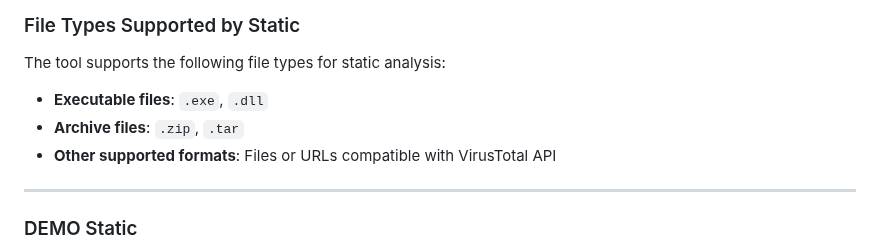
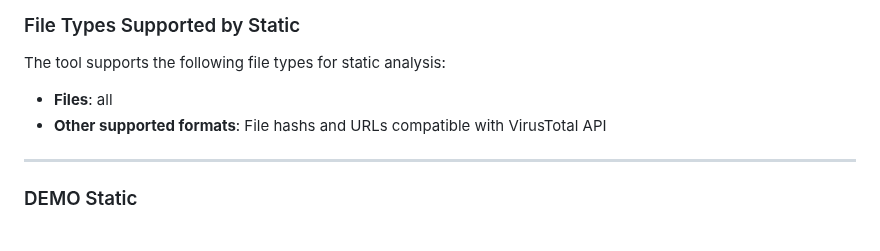
Before and after one commit to 0xfke/MDAML, a Markdown page: README.md, the part around the change. Drawn GitHub-style.

```diff
--- a/README.md
+++ b/README.md
@@ -38,9 +38,8 @@ This module uses the following technologies:
 
 The tool supports the following file types for static analysis:
 
-- **Executable files**: `.exe`, `.dll`
-- **Archive files**: `.zip`, `.tar`
-- **Other supported formats**: Files or URLs compatible with VirusTotal API
+- **Files**: all
+- **Other supported formats**: File hashs and URLs compatible with VirusTotal API
 
 ---
 
```
